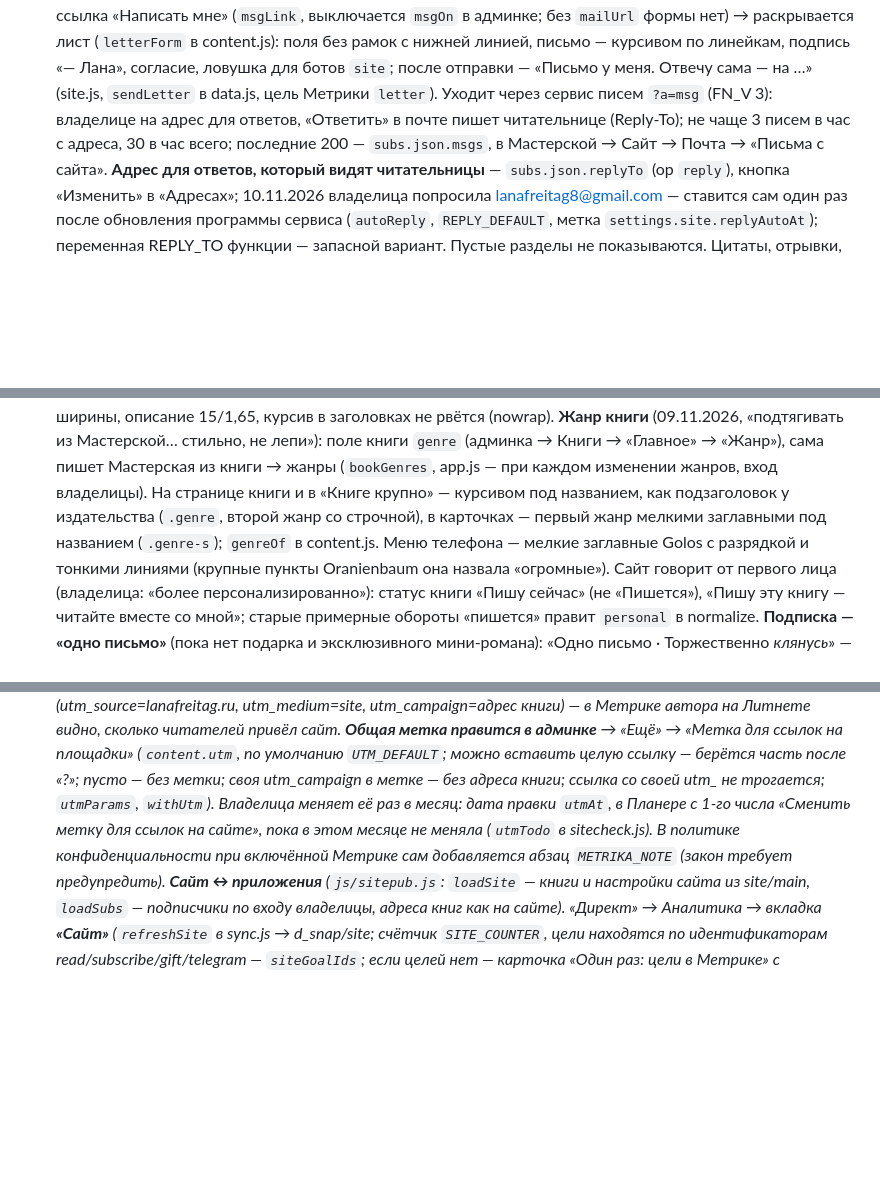
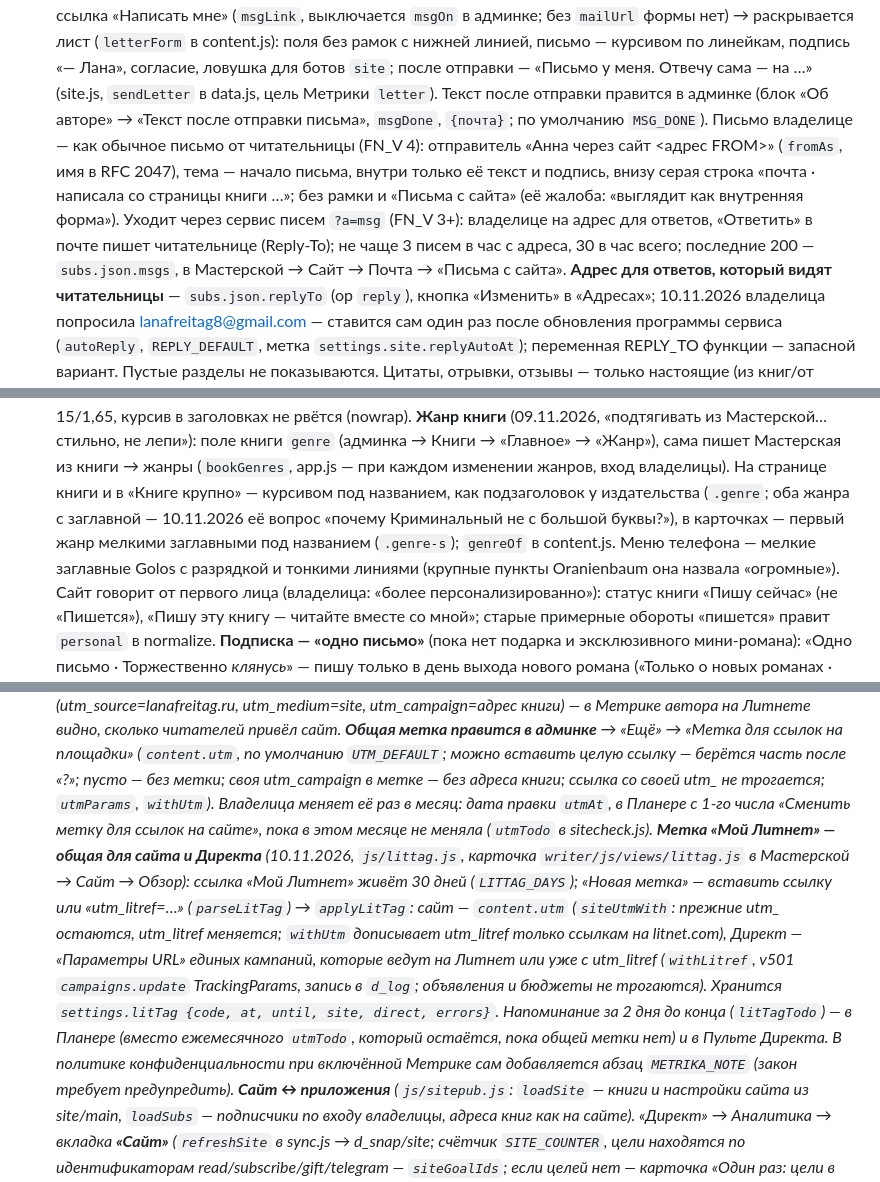
Before and after one commit to erichthoxx-sketch/mine, a Markdown page: AGENTS.md, 3 parts joined by grey strips. Drawn GitHub-style; blank space fills up the shorter version.

Commit message:
Инструкция: общая метка Литнета, письмо с сайта v4, значки Директа
Co-Authored-By: Claude Opus 5.5 <noreply@anthropic.com>
Claude-Session: https://claude.ai/code/session_01Uu83M8RBDT4LFTXmzUXpcj

```diff
--- a/AGENTS.md
+++ b/AGENTS.md
@@ -52,7 +52,10 @@
   **«Письмо автору»** (10.11.2026, «изящная форма для связи со мной, пока нет кабинета», выбрала вариант в «Об авторе»): под текстом блока тихая ссылка «Написать мне»
   (`msgLink`, выключается `msgOn` в админке; без `mailUrl` формы нет) → раскрывается лист (`letterForm` в content.js): поля без рамок с нижней линией, письмо — курсивом
   по линейкам, подпись «— Лана», согласие, ловушка для ботов `site`; после отправки — «Письмо у меня. Отвечу сама — на …» (site.js, `sendLetter` в data.js, цель Метрики `letter`).
-  Уходит через сервис писем `?a=msg` (FN_V 3): владелице на адрес для ответов, «Ответить» в почте пишет читательнице (Reply-To); не чаще 3 писем в час с адреса, 30 в час всего;
+  Текст после отправки правится в админке (блок «Об авторе» → «Текст после отправки письма», `msgDone`, `{почта}`; по умолчанию `MSG_DONE`).
+  Письмо владелице — как обычное письмо от читательницы (FN_V 4): отправитель «Анна через сайт <адрес FROM>» (`fromAs`, имя в RFC 2047), тема — начало письма,
+  внутри только её текст и подпись, внизу серая строка «почта · написала со страницы книги …»; без рамки и «Письма с сайта» (её жалоба: «выглядит как внутренняя форма»).
+  Уходит через сервис писем `?a=msg` (FN_V 3+): владелице на адрес для ответов, «Ответить» в почте пишет читательнице (Reply-To); не чаще 3 писем в час с адреса, 30 в час всего;
   последние 200 — `subs.json.msgs`, в Мастерской → Сайт → Почта → «Письма с сайта». **Адрес для ответов, который видят читательницы** — `subs.json.replyTo` (op `reply`),
   кнопка «Изменить» в «Адресах»; 10.11.2026 владелица попросила lanafreitag8@gmail.com — ставится сам один раз после обновления программы сервиса (`autoReply`, `REPLY_DEFAULT`,
   метка `settings.site.replyAutoAt`); переменная REPLY_TO функции — запасной вариант.
@@ -70,7 +73,7 @@
   Главная на телефоне: обложка «Книги крупно» по центру (200 px), карточки книг цикла 74 % ширины, описание 15/1,65, курсив в заголовках не рвётся (nowrap).
   **Жанр книги** (09.11.2026, «подтягивать из Мастерской… стильно, не лепи»): поле книги `genre` (админка → Книги → «Главное» → «Жанр»), сама пишет Мастерская
   из книги → жанры (`bookGenres`, app.js — при каждом изменении жанров, вход владелицы). На странице книги и в «Книге крупно» — курсивом под названием, как подзаголовок
-  у издательства (`.genre`, второй жанр со строчной), в карточках — первый жанр мелкими заглавными под названием (`.genre-s`); `genreOf` в content.js.
+  у издательства (`.genre`; оба жанра с заглавной — 10.11.2026 её вопрос «почему Криминальный не с большой буквы?»), в карточках — первый жанр мелкими заглавными под названием (`.genre-s`); `genreOf` в content.js.
   Меню телефона — мелкие заглавные Golos с разрядкой и тонкими линиями (крупные пункты Oranienbaum она назвала «огромные»).
   Сайт говорит от первого лица (владелица: «более персонализированно»): статус книги «Пишу сейчас» (не «Пишется»), «Пишу эту книгу — читайте вместе со мной»; старые примерные обороты «пишется» правит `personal` в normalize.
   **Подписка — «одно письмо»** (пока нет подарка и эксклюзивного мини-романа): «Одно письмо · Торжественно *клянусь*» — пишу только в день выхода
@@ -155,7 +158,13 @@
   utm_campaign=адрес книги) — в Метрике автора на Литнете видно, сколько читателей привёл сайт. **Общая метка правится в админке** → «Ещё» → «Метка для ссылок
   на площадки» (`content.utm`, по умолчанию `UTM_DEFAULT`; можно вставить целую ссылку — берётся часть после «?»; пусто — без метки; своя utm_campaign в метке — без
   адреса книги; ссылка со своей utm_* не трогается; `utmParams`, `withUtm`). Владелица меняет её раз в месяц: дата правки `utmAt`, в Планере с 1-го числа
-  «Сменить метку для ссылок на сайте», пока в этом месяце не меняла (`utmTodo` в sitecheck.js). В политике конфиденциальности
+  «Сменить метку для ссылок на сайте», пока в этом месяце не меняла (`utmTodo` в sitecheck.js).
+  **Метка «Мой Литнет» — общая для сайта и Директа** (10.11.2026, `js/littag.js`, карточка `writer/js/views/littag.js` в Мастерской → Сайт → Обзор):
+  ссылка «Мой Литнет» живёт 30 дней (`LITTAG_DAYS`); «Новая метка» — вставить ссылку или «utm_litref=…» (`parseLitTag`) → `applyLitTag`: сайт — `content.utm`
+  (`siteUtmWith`: прежние utm_* остаются, utm_litref меняется; `withUtm` дописывает utm_litref только ссылкам на litnet.com), Директ — «Параметры URL»
+  единых кампаний, которые ведут на Литнет или уже с utm_litref (`withLitref`, v501 `campaigns.update` TrackingParams, запись в `d_log`; объявления и бюджеты не трогаются).
+  Хранится `settings.litTag {code, at, until, site, direct, errors}`. Напоминание за 2 дня до конца (`litTagTodo`) — в Планере (вместо ежемесячного `utmTodo`,
+  который остаётся, пока общей метки нет) и в Пульте Директа. В политике конфиденциальности
   при включённой Метрике сам добавляется абзац `METRIKA_NOTE` (закон требует предупредить).
   **Сайт ↔ приложения** (`js/sitepub.js`: `loadSite` — книги и настройки сайта из site/main, `loadSubs` — подписчики по входу владелицы,
   адреса книг как на сайте). «Директ» → Аналитика → вкладка **«Сайт»** (`refreshSite` в sync.js → d_snap/site; счётчик `SITE_COUNTER`,
```
Also changed, not shown: other parts of AGENTS.md (+1 -0 lines).
